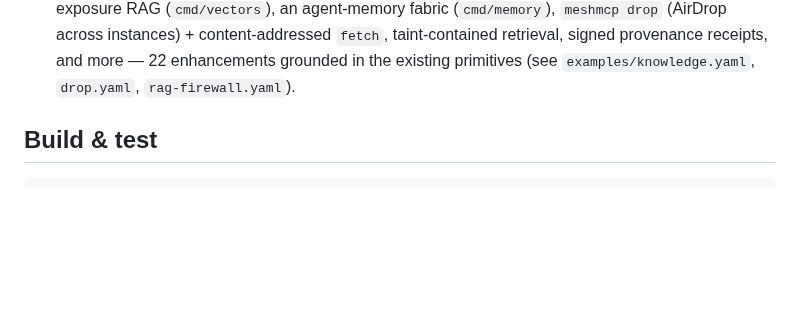
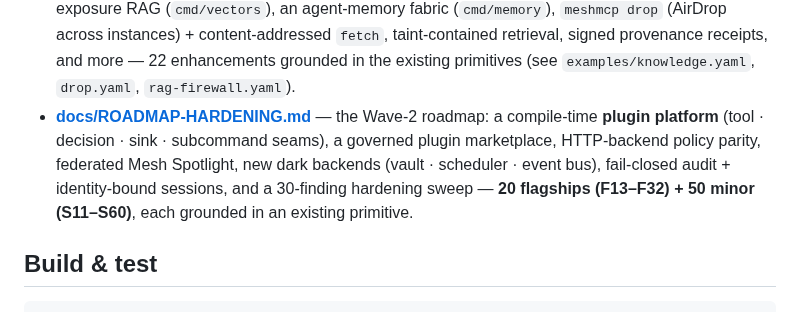
Before and after one commit to xrey167/meshmcp, a Markdown page: README.md, the part around the change. Rendered like a GitHub page; blank space fills up the shorter version.

```diff
--- a/README.md
+++ b/README.md
@@ -291,6 +291,7 @@ examples/    ready-to-adapt configs        docs/  design docs + open specs
 - **[examples/hitl/](examples/hitl/)** — route any agent framework's approval hook (e.g. OpenAI Agents SDK `ShellTool.on_approval`) to the mesh approver — approve from your phone, identity-attributed and audited.
 - **[docs/HA-TOOLMESH.md](docs/HA-TOOLMESH.md)** · **[docs/reference.md](docs/reference.md)** · **[docs/VISION.md](docs/VISION.md)** — HA design, full reference, roadmap.
 - **[docs/IDEAS.md](docs/IDEAS.md)** — the payload layer: a provenance-native knowledge graph (`cmd/kg`), zero-exposure RAG (`cmd/vectors`), an agent-memory fabric (`cmd/memory`), `meshmcp drop` (AirDrop across instances) + content-addressed `fetch`, taint-contained retrieval, signed provenance receipts, and more — 22 enhancements grounded in the existing primitives (see `examples/knowledge.yaml`, `drop.yaml`, `rag-firewall.yaml`).
+- **[docs/ROADMAP-HARDENING.md](docs/ROADMAP-HARDENING.md)** — the Wave-2 roadmap: a compile-time **plugin platform** (tool · decision · sink · subcommand seams), a governed plugin marketplace, HTTP-backend policy parity, federated Mesh Spotlight, new dark backends (vault · scheduler · event bus), fail-closed audit + identity-bound sessions, and a 30-finding hardening sweep — **20 flagships (F13–F32) + 50 minor (S11–S60)**, each grounded in an existing primitive.
 
 ## Build & test
 
```
Also changed, not shown: docs/ROADMAP-HARDENING.md (added, +304 -0 lines), docs/VISION.md (+7 -0 lines).
